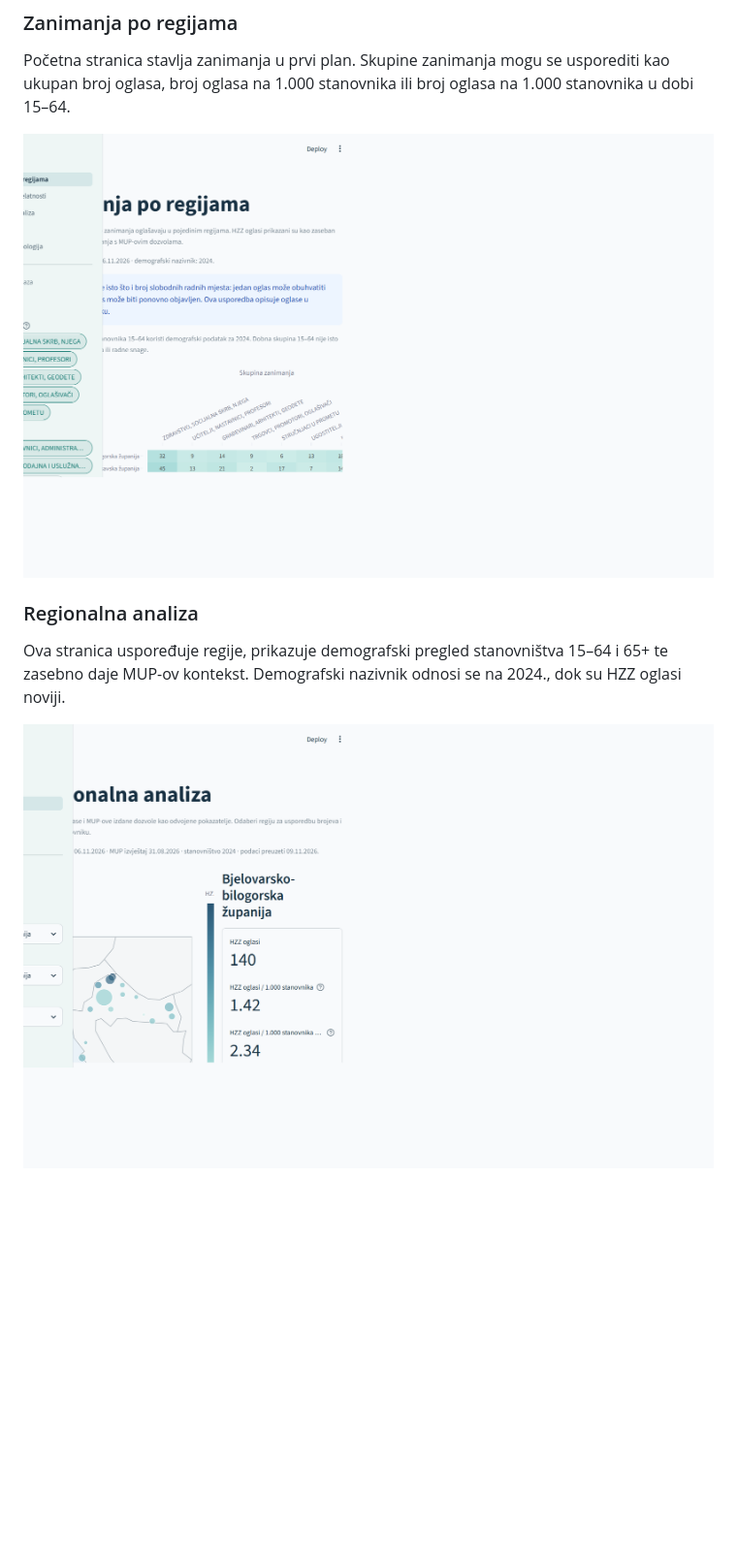
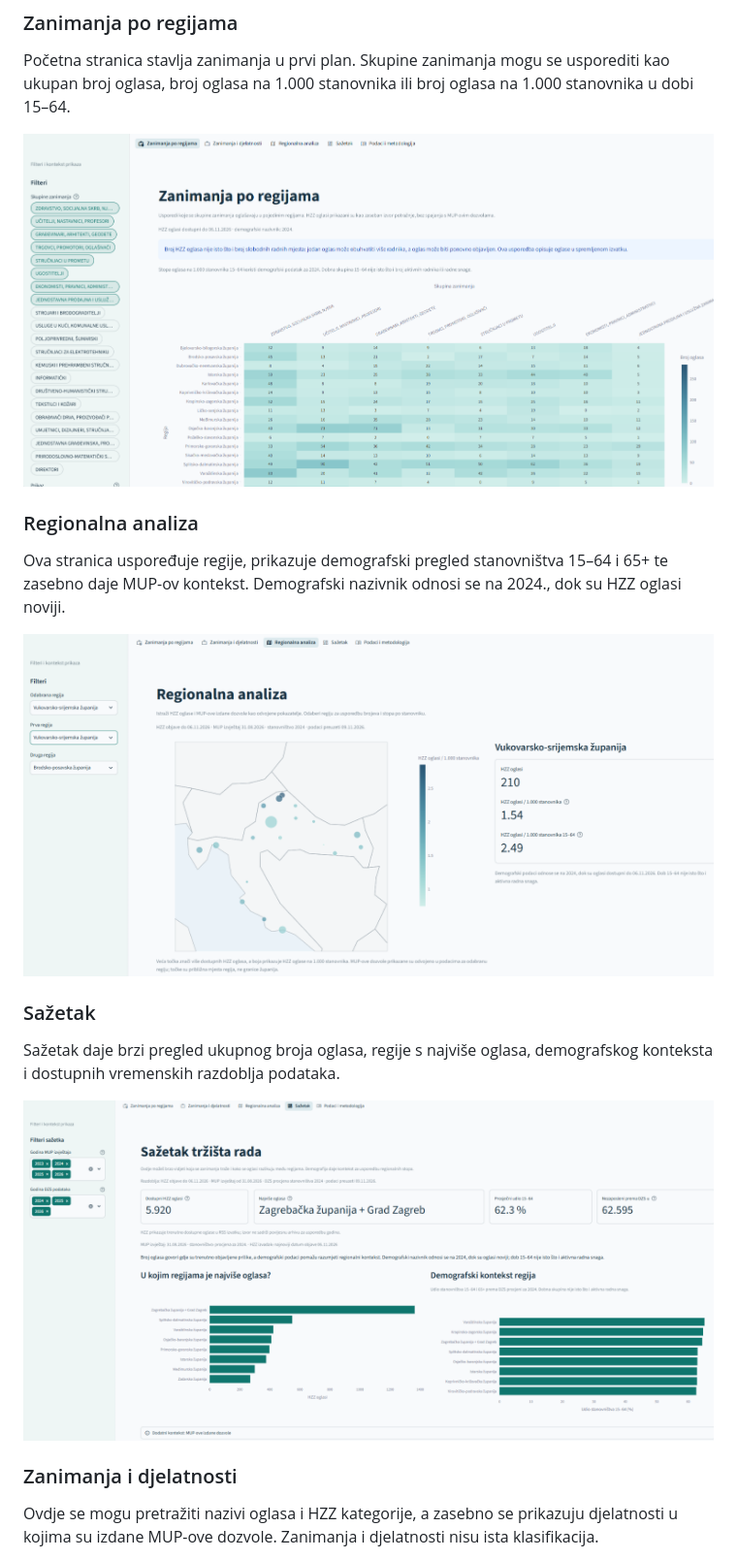
Before and after one commit to lsliskov/Datathon---Tr-i-te-rada, a Markdown page: README.md, the part around one of its changes. Shown at 97% size. GitHub-like rendering; pictures changed too: docs/regionalna-analiza.png, docs/sazetak.png (added), docs/zanimanja-po-regijama.png; blank space fills up the shorter version.

```diff
--- a/README.md
+++ b/README.md
@@ -35,3 +35,17 @@ Ova stranica uspoređuje regije, prikazuje demografski pregled stanovništva
 2024., dok su HZZ oglasi noviji.
 
 ![Regionalna analiza](docs/regionalna-analiza.png)
+
+### Sažetak
+
+Sažetak daje brzi pregled ukupnog broja oglasa, regije s najviše oglasa,
+demografskog konteksta i dostupnih vremenskih razdoblja podataka.
+
+![Sažetak tržišta rada](docs/sazetak.png)
+
+### Zanimanja i djelatnosti
+
+Ovdje se mogu pretražiti nazivi oglasa i HZZ kategorije, a zasebno se prikazuju
+djelatnosti u kojima su izdane MUP-ove dozvole. Zanimanja i djelatnosti nisu
+ista klasifikacija.
+
```
Also changed, not shown: other parts of README.md (+1 -0 lines), PROJECT.md (+14 -0 lines), docs/metodologija.png, docs/zanimanja-i-djelatnosti.png (added).
